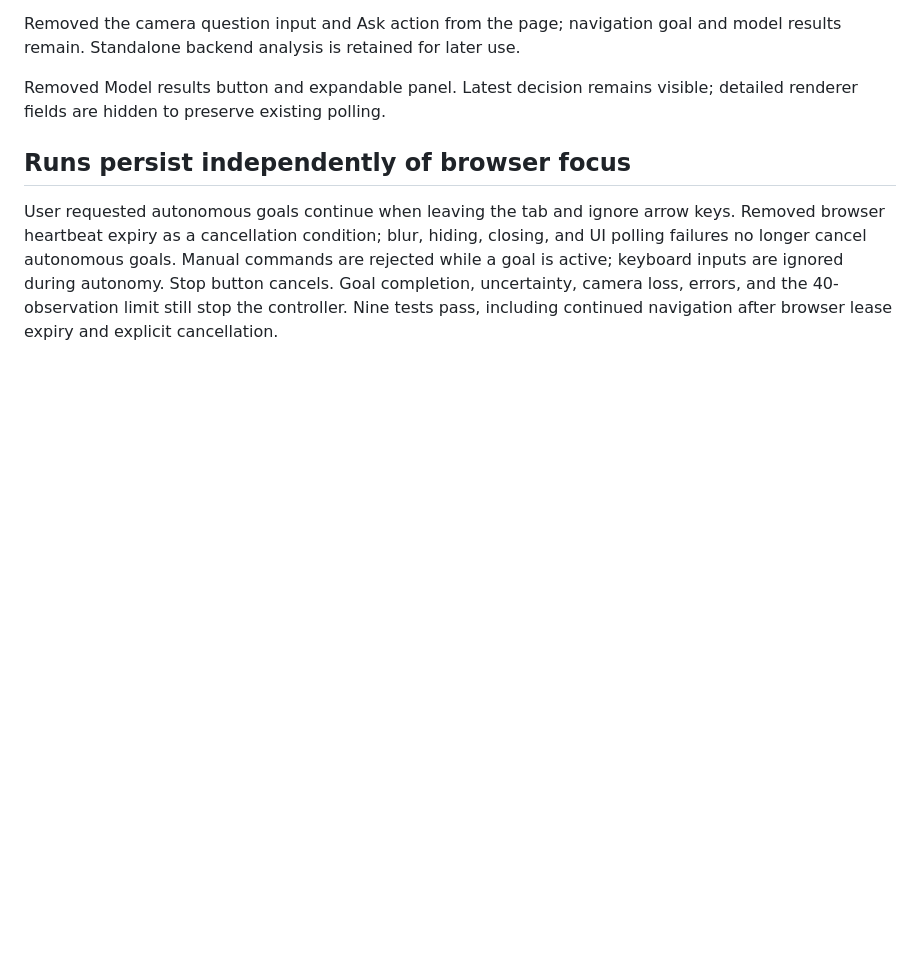
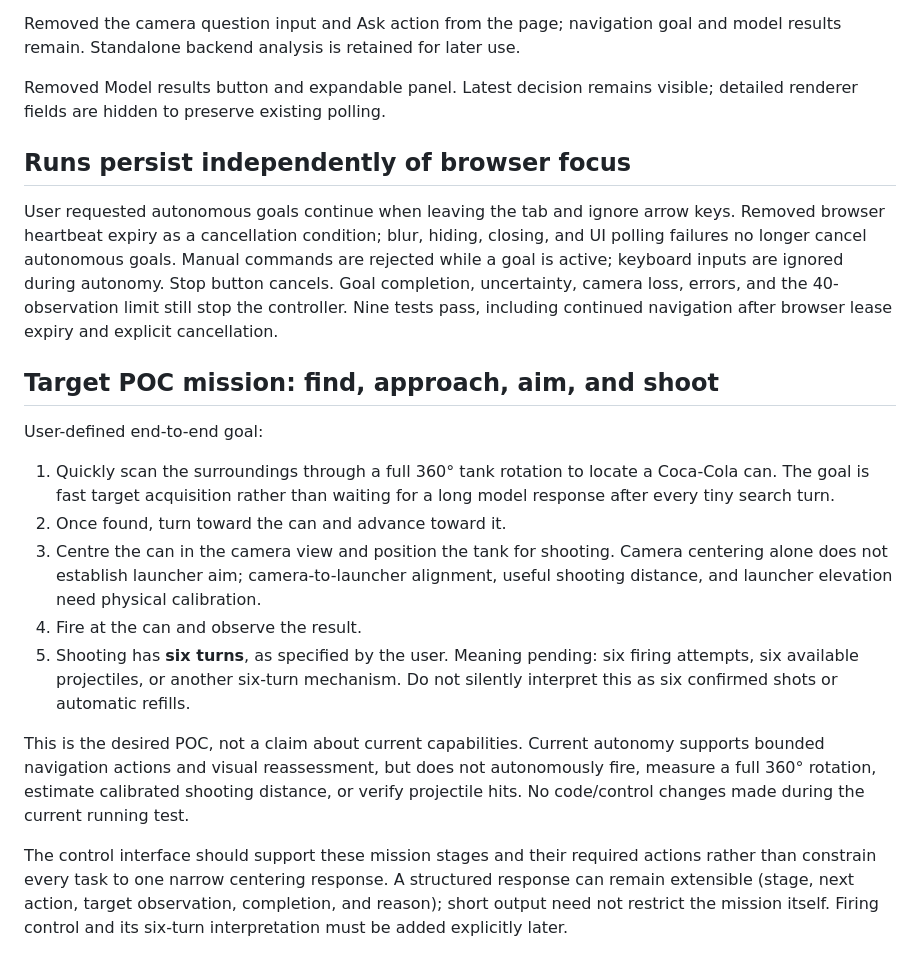
Before and after one commit to ameyarya/ai-driven-mini-t, a Markdown page: docs/STATUS.md, the part around the change. GitHub-like rendering; blank space fills up the shorter version.

```diff
--- a/docs/STATUS.md
+++ b/docs/STATUS.md
@@ -160,3 +160,31 @@ commands are rejected while a goal is active; keyboard inputs are ignored during
 autonomy. Stop button cancels. Goal completion, uncertainty, camera loss, errors,
 and the 40-observation limit still stop the controller. Nine tests pass, including
 continued navigation after browser lease expiry and explicit cancellation.
+
+## Target POC mission: find, approach, aim, and shoot
+
+User-defined end-to-end goal:
+
+1. Quickly scan the surroundings through a full 360° tank rotation to locate a
+   Coca-Cola can. The goal is fast target acquisition rather than waiting for
+   a long model response after every tiny search turn.
+2. Once found, turn toward the can and advance toward it.
+3. Centre the can in the camera view and position the tank for shooting. Camera
+   centering alone does not establish launcher aim; camera-to-launcher alignment,
+   useful shooting distance, and launcher elevation need physical calibration.
+4. Fire at the can and observe the result.
+5. Shooting has **six turns**, as specified by the user. Meaning pending: six
+   firing attempts, six available projectiles, or another six-turn mechanism.
+   Do not silently interpret this as six confirmed shots or automatic refills.
+
+This is the desired POC, not a claim about current capabilities. Current
+autonomy supports bounded navigation actions and visual reassessment, but does
+not autonomously fire, measure a full 360° rotation, estimate calibrated shooting
+distance, or verify projectile hits. No code/control changes made during the
+current running test.
+
+The control interface should support these mission stages and their required
+actions rather than constrain every task to one narrow centering response. A
+structured response can remain extensible (stage, next action, target observation,
+completion, and reason); short output need not restrict the mission itself.
+Firing control and its six-turn interpretation must be added explicitly later.
```
Also changed, not shown: README.md (+9 -0 lines).
